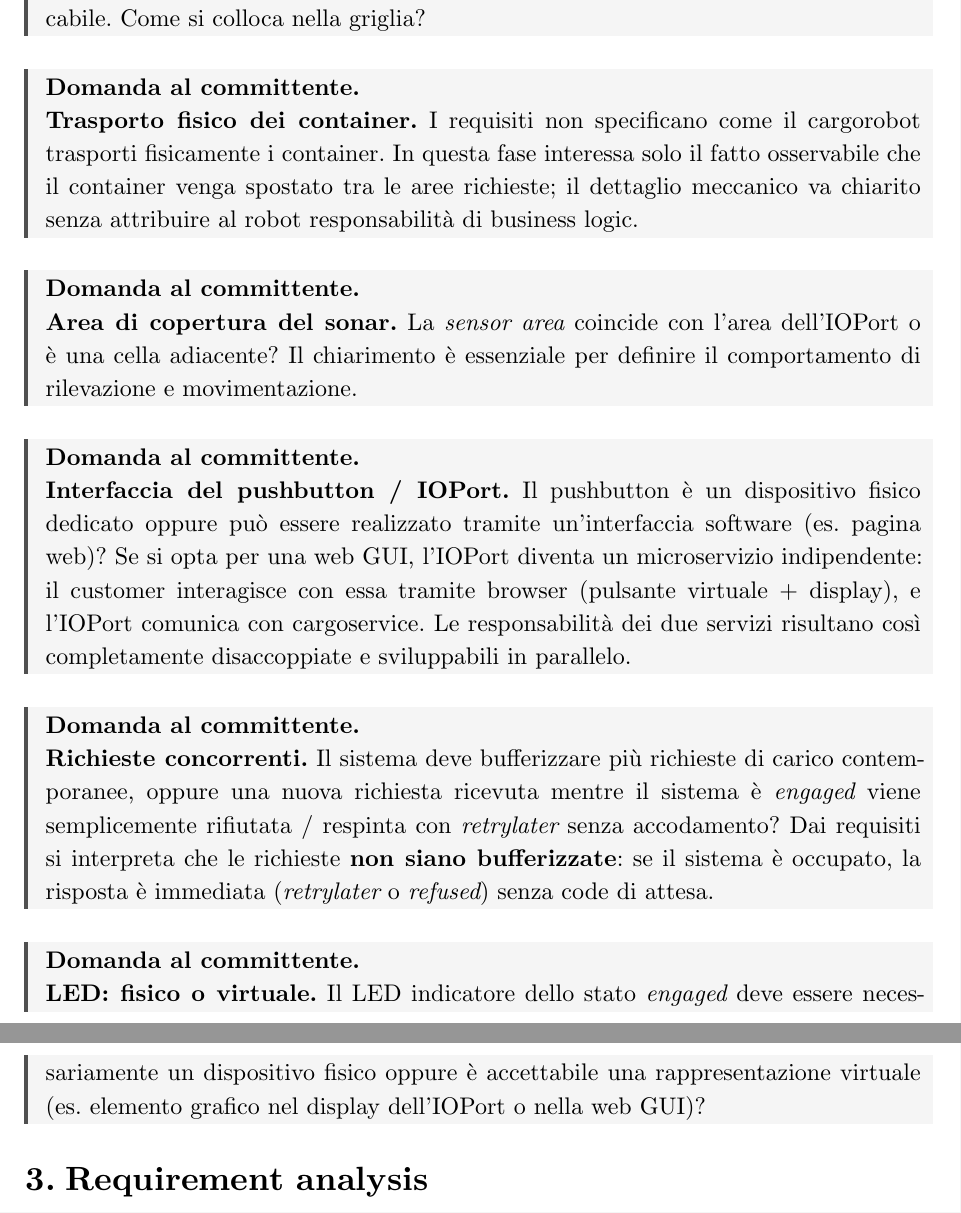
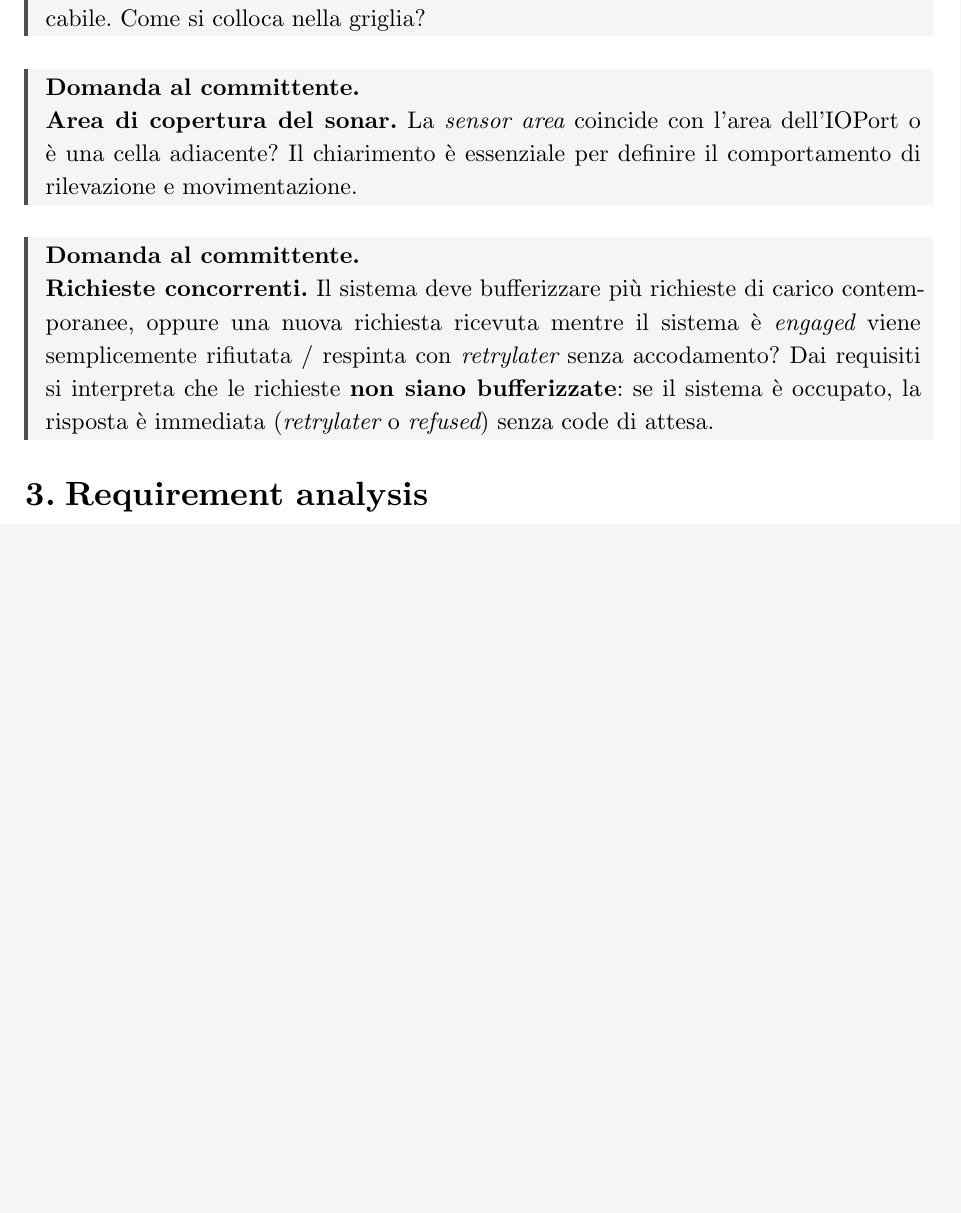
Before and after one commit to chirichexe/iss-2026, a Typst document (sprint0/docs/sprint0.typ): two parts of pages 3 and 4 of 10 before the commit and part of page 3 of 10 after it, the two joined at a grey line, cut so that both start at the same text, the shorter picture padded with empty space. The pictures show the PDF file sprint0/docs/sprint0.pdf that the author committed with the source.

Commit message:
sprint0: rimuove domande lapalissiane (impl. details), mantiene solo quelle comportamentali

```diff
--- a/sprint0/docs/sprint0.typ
+++ b/sprint0/docs/sprint0.typ
@@ -78,25 +78,9 @@ La traccia del progetto può essere scaricata dal seguente #link("https://anatal
 ]
 
 #domanda[
-  *Trasporto fisico dei container.* I requisiti non specificano come il
-  cargorobot trasporti fisicamente i container. In questa fase interessa solo il
-  fatto osservabile che il container venga spostato tra le aree richieste; il dettaglio
-  meccanico va chiarito senza attribuire al robot responsabilità di business logic.
-]
-
-#domanda[
   *Area di copertura del sonar.* La _sensor area_ coincide con l'area
   dell'IOPort o è una cella adiacente? Il chiarimento è essenziale per definire
   il comportamento di rilevazione e movimentazione.
-]
-
-#domanda[
-  *Interfaccia del pushbutton / IOPort.* Il pushbutton è un dispositivo fisico
-  dedicato oppure può essere realizzato tramite un'interfaccia software (es. pagina web)?
-  Se si opta per una web GUI, l'IOPort diventa un microservizio indipendente: il
-  customer interagisce con essa tramite browser (pulsante virtuale + display), e l'IOPort
-  comunica con cargoservice. Le responsabilità dei due servizi risultano così
-  completamente disaccoppiate e sviluppabili in parallelo.
 ]
 
 #domanda[
@@ -105,12 +89,6 @@ La traccia del progetto può essere scaricata dal seguente #link("https://anatal
   viene semplicemente rifiutata / respinta con _retrylater_ senza accodamento?
   Dai requisiti si interpreta che le richieste *non siano bufferizzate*: se il sistema è
   occupato, la risposta è immediata (_retrylater_ o _refused_) senza code di attesa.
-]
-
-#domanda[
-  *LED: fisico o virtuale.* Il LED indicatore dello stato _engaged_ deve essere
-  necessariamente un dispositivo fisico oppure è accettabile una rappresentazione
-  virtuale (es. elemento grafico nel display dell'IOPort o nella web GUI)?
 ]
 
 // =============================================================================
```
Also changed, not shown: sprint0/docs/sprint0.pdf.
